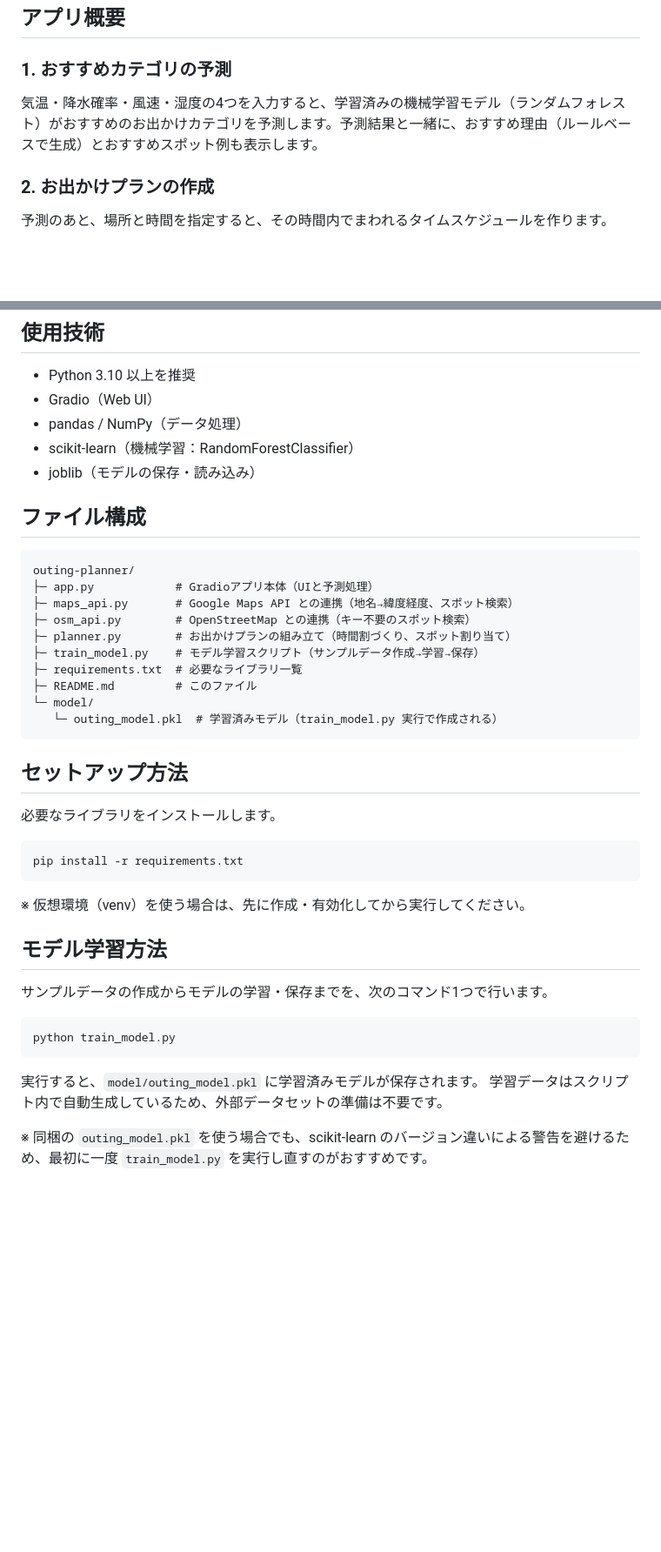
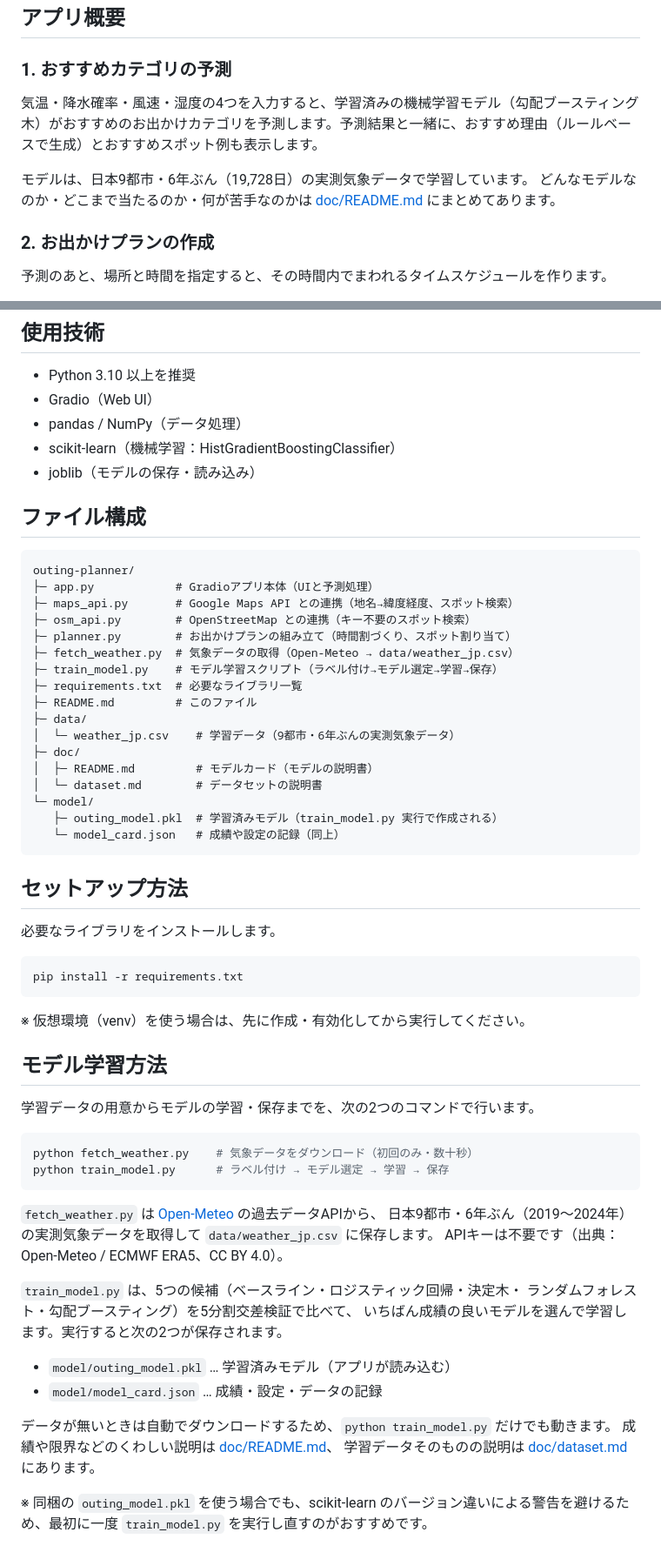
Before and after one commit to YutoTsuru/outing-planner, a Markdown page: README.md, 2 parts joined by grey strips. Shown at 87% size. GitHub-like rendering; blank space fills up the shorter version.

Commit message:
README をモデル・データセットの変更に合わせて更新
- 予測モデルの記載をランダムフォレストから勾配ブースティング木に修正
- ファイル構成に fetch_weather.py / data / doc / model_card.json を追加
- モデル学習方法に、データ取得の手順と出典（Open-Meteo / ERA5）を追記
- doc/README.md・doc/dataset.md へのリンクを追加

Co-Authored-By: Claude Opus 5 (1M context) <noreply@anthropic.com>

````diff
--- a/README.md
+++ b/README.md
@@ -20,7 +20,10 @@ Python授業用のサンプルとして、機械学習（scikit-learn）・Web
 
 ### 1. おすすめカテゴリの予測
 
-気温・降水確率・風速・湿度の4つを入力すると、学習済みの機械学習モデル（ランダムフォレスト）がおすすめのお出かけカテゴリを予測します。予測結果と一緒に、おすすめ理由（ルールベースで生成）とおすすめスポット例も表示します。
+気温・降水確率・風速・湿度の4つを入力すると、学習済みの機械学習モデル（勾配ブースティング木）がおすすめのお出かけカテゴリを予測します。予測結果と一緒に、おすすめ理由（ルールベースで生成）とおすすめスポット例も表示します。
+
+モデルは、日本9都市・6年ぶん（19,728日）の実測気象データで学習しています。
+どんなモデルなのか・どこまで当たるのか・何が苦手なのかは [doc/README.md](doc/README.md) にまとめてあります。
 
 ### 2. お出かけプランの作成
 
@@ -86,7 +89,7 @@ Hugging Face Spaces で動かす場合は、Space の Settings → Variables and
 - Python 3.10 以上を推奨
 - Gradio（Web UI）
 - pandas / NumPy（データ処理）
-- scikit-learn（機械学習：RandomForestClassifier）
+- scikit-learn（機械学習：HistGradientBoostingClassifier）
 - joblib（モデルの保存・読み込み）
 
 ## ファイル構成
@@ -97,11 +100,18 @@ outing-planner/
 ├─ maps_api.py       # Google Maps API との連携（地名→緯度経度、スポット検索）
 ├─ osm_api.py        # OpenStreetMap との連携（キー不要のスポット検索）
 ├─ planner.py        # お出かけプランの組み立て（時間割づくり、スポット割り当て）
-├─ train_model.py    # モデル学習スクリプト（サンプルデータ作成→学習→保存）
+├─ fetch_weather.py  # 気象データの取得（Open-Meteo → data/weather_jp.csv）
+├─ train_model.py    # モデル学習スクリプト（ラベル付け→モデル選定→学習→保存）
 ├─ requirements.txt  # 必要なライブラリ一覧
 ├─ README.md         # このファイル
+├─ data/
+│  └─ weather_jp.csv    # 学習データ（9都市・6年ぶんの実測気象データ）
+├─ doc/
+│  ├─ README.md         # モデルカード（モデルの説明書）
+│  └─ dataset.md        # データセットの説明書
 └─ model/
-   └─ outing_model.pkl  # 学習済みモデル（train_model.py 実行で作成される）
+   ├─ outing_model.pkl  # 学習済みモデル（train_model.py 実行で作成される）
+   └─ model_card.json   # 成績や設定の記録（同上）
 ```
 
 ## セットアップ方法
@@ -116,14 +126,27 @@ pip install -r requirements.txt
 
 ## モデル学習方法
 
-サンプルデータの作成からモデルの学習・保存までを、次のコマンド1つで行います。
+学習データの用意からモデルの学習・保存までを、次の2つのコマンドで行います。
 
 ```bash
-python train_model.py
+python fetch_weather.py    # 気象データをダウンロード（初回のみ・数十秒）
+python train_model.py      # ラベル付け → モデル選定 → 学習 → 保存
 ```
 
-実行すると、`model/outing_model.pkl` に学習済みモデルが保存されます。
-学習データはスクリプト内で自動生成しているため、外部データセットの準備は不要です。
+`fetch_weather.py` は [Open-Meteo](https://open-meteo.com/) の過去データAPIから、
+日本9都市・6年ぶん（2019〜2024年）の実測気象データを取得して `data/weather_jp.csv` に保存します。
+APIキーは不要です（出典：Open-Meteo / ECMWF ERA5、CC BY 4.0）。
+
+`train_model.py` は、5つの候補（ベースライン・ロジスティック回帰・決定木・
+ランダムフォレスト・勾配ブースティング）を5分割交差検証で比べて、
+いちばん成績の良いモデルを選んで学習します。実行すると次の2つが保存されます。
+
+- `model/outing_model.pkl` … 学習済みモデル（アプリが読み込む）
+- `model/model_card.json` … 成績・設定・データの記録
+
+データが無いときは自動でダウンロードするため、`python train_model.py` だけでも動きます。
+成績や限界などのくわしい説明は [doc/README.md](doc/README.md)、
+学習データそのものの説明は [doc/dataset.md](doc/dataset.md) にあります。
 
 ※ 同梱の `outing_model.pkl` を使う場合でも、scikit-learn のバージョン違いによる警告を避けるため、最初に一度 `train_model.py` を実行し直すのがおすすめです。
 
````
Also changed, not shown: other parts of README.md (+4 -1 lines).
